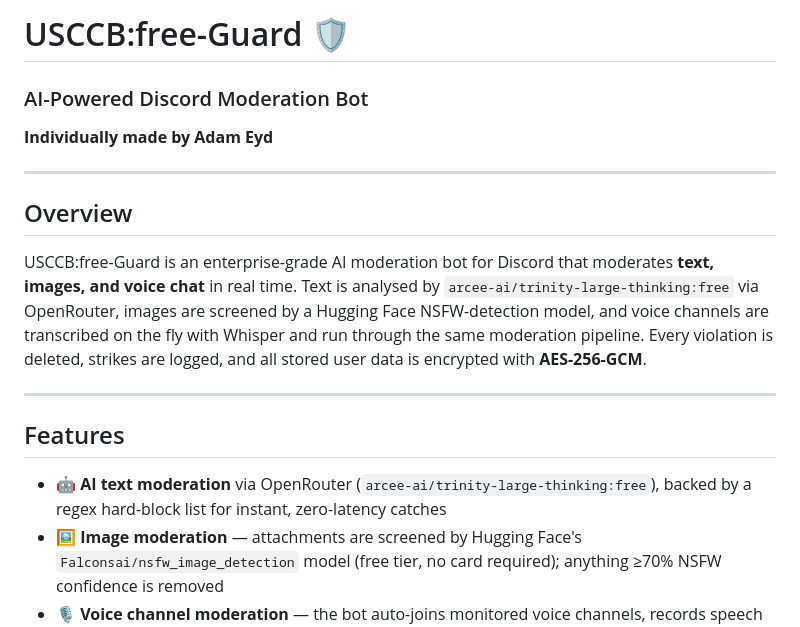
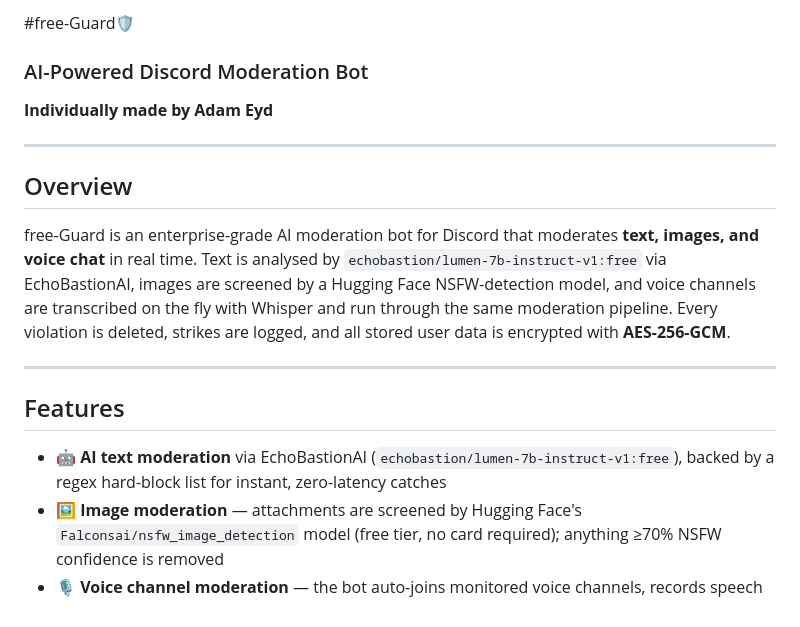
Before and after one commit to projectsadameyd/freeguard, a Markdown page: README.md, the part around the change. Drawn GitHub-style.

```diff
--- a/README.md
+++ b/README.md
@@ -1,4 +1,4 @@
-# USCCB:free-Guard 🛡️
+#free-Guard🛡️
 ### AI-Powered Discord Moderation Bot
 **Individually made by Adam Eyd**
 
@@ -6,13 +6,13 @@
 
 ## Overview
 
-USCCB:free-Guard is an enterprise-grade AI moderation bot for Discord that moderates **text, images, and voice chat** in real time. Text is analysed by `arcee-ai/trinity-large-thinking:free` via OpenRouter, images are screened by a Hugging Face NSFW-detection model, and voice channels are transcribed on the fly with Whisper and run through the same moderation pipeline. Every violation is deleted, strikes are logged, and all stored user data is encrypted with **AES-256-GCM**.
+free-Guard is an enterprise-grade AI moderation bot for Discord that moderates **text, images, and voice chat** in real time. Text is analysed by `echobastion/lumen-7b-instruct-v1:free` via EchoBastionAI, images are screened by a Hugging Face NSFW-detection model, and voice channels are transcribed on the fly with Whisper and run through the same moderation pipeline. Every violation is deleted, strikes are logged, and all stored user data is encrypted with **AES-256-GCM**.
 
 ---
 
 ## Features
 
-- 🤖 **AI text moderation** via OpenRouter (`arcee-ai/trinity-large-thinking:free`), backed by a regex hard-block list for instant, zero-latency catches
+- 🤖 **AI text moderation** via EchoBastionAI (`echobastion/lumen-7b-instruct-v1:free`), backed by a regex hard-block list for instant, zero-latency catches
 - 🖼️ **Image moderation** — attachments are screened by Hugging Face's `Falconsai/nsfw_image_detection` model (free tier, no card required); anything ≥70% NSFW confidence is removed
 - 🎙️ **Voice channel moderation** — the bot auto-joins monitored voice channels, records speech per-user (Opus → PCM → WAV), transcribes it with `openai/whisper-large-v3` via Hugging Face, and runs the transcript through the same AI moderation engine; violations trigger a voice disconnect or ban
 - ⚡ **Instant removal** of violating messages (no delay)
```
